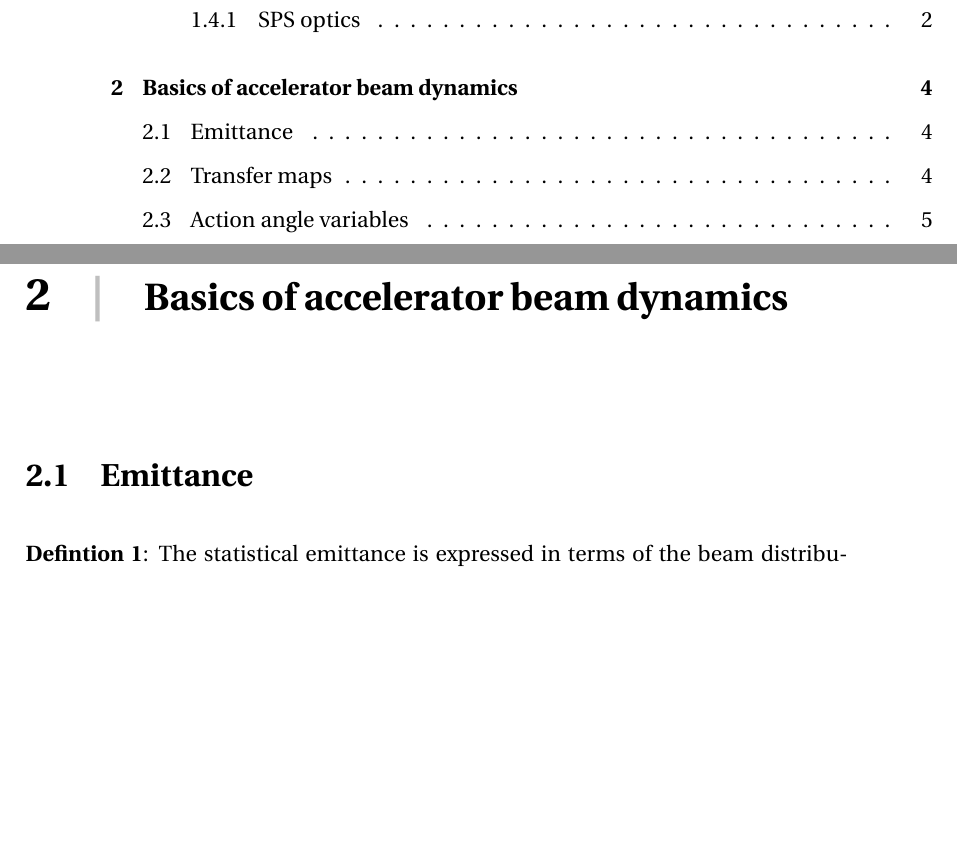
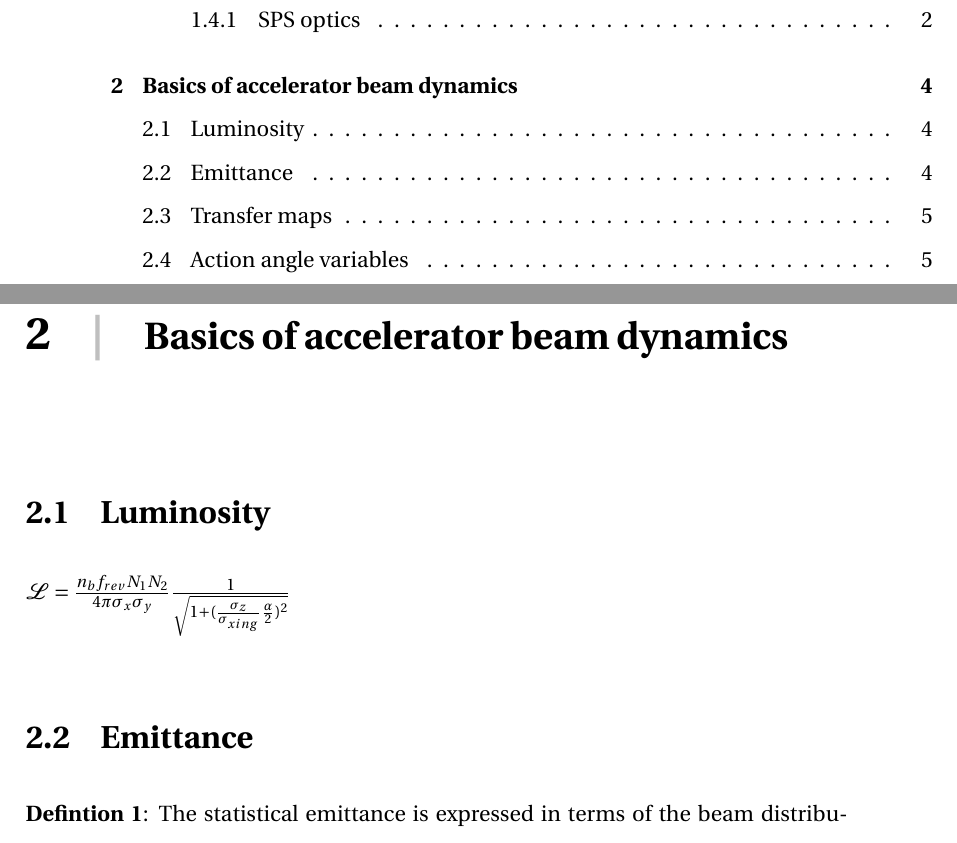
Before and after one commit to natriant/PhD_thesis, a LaTeX thesis (main.tex, which reads chapters/chapter02.tex): two parts of pages 13 and 20 of 95, joined at a grey line, cut so that both start at the same text, the shorter picture padded with empty space. Compiled offline with pdfLaTeX.

Commit message:
add luminosity formula in the intro

```diff
--- a/chapters/chapter02.tex
+++ b/chapters/chapter02.tex
@@ -1,5 +1,11 @@
 \vspace*{-1mm}
+\section{Luminosity}
 
+
+    $\mathcal{L} = \frac{n_b f_{rev}N_1 N_2}{4 \pi \sigma_x \sigma_y} \frac{1}{\sqrt{1+(\frac{\sigma_z}{\sigma_{xing}} \frac{\alpha}{2})^2}} $
+
+
+% From: https://indico.cern.ch/event/634251/contributions/2566349/attachments/1447935/2231509/impact-crossing-angle.pdf
 \section{Emittance}
 
 \textbf{Defintion 1}: The statistical emittance is expressed in terms of the beam distribution: % Wolski Eq. (4.101)
```
Also changed, not shown: 1 other file.
